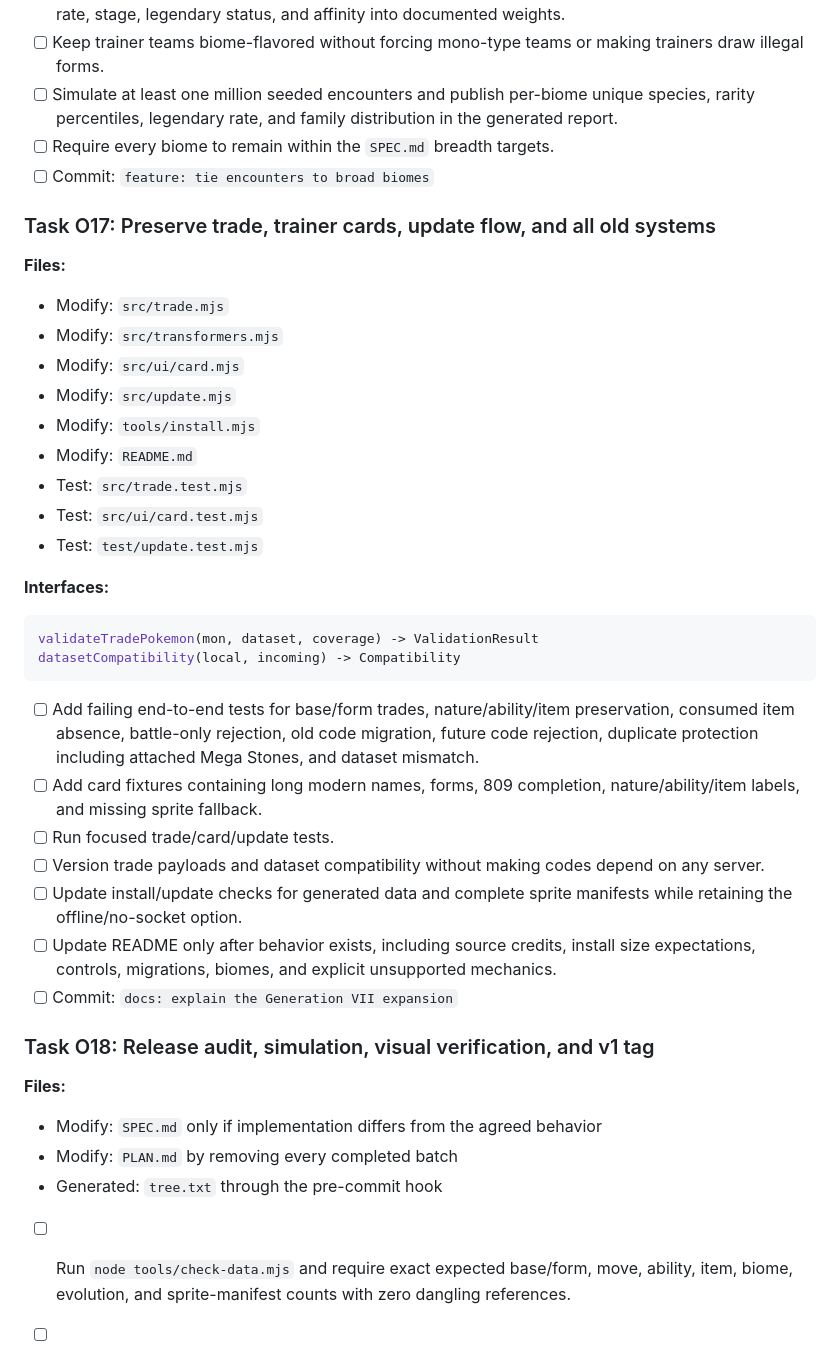
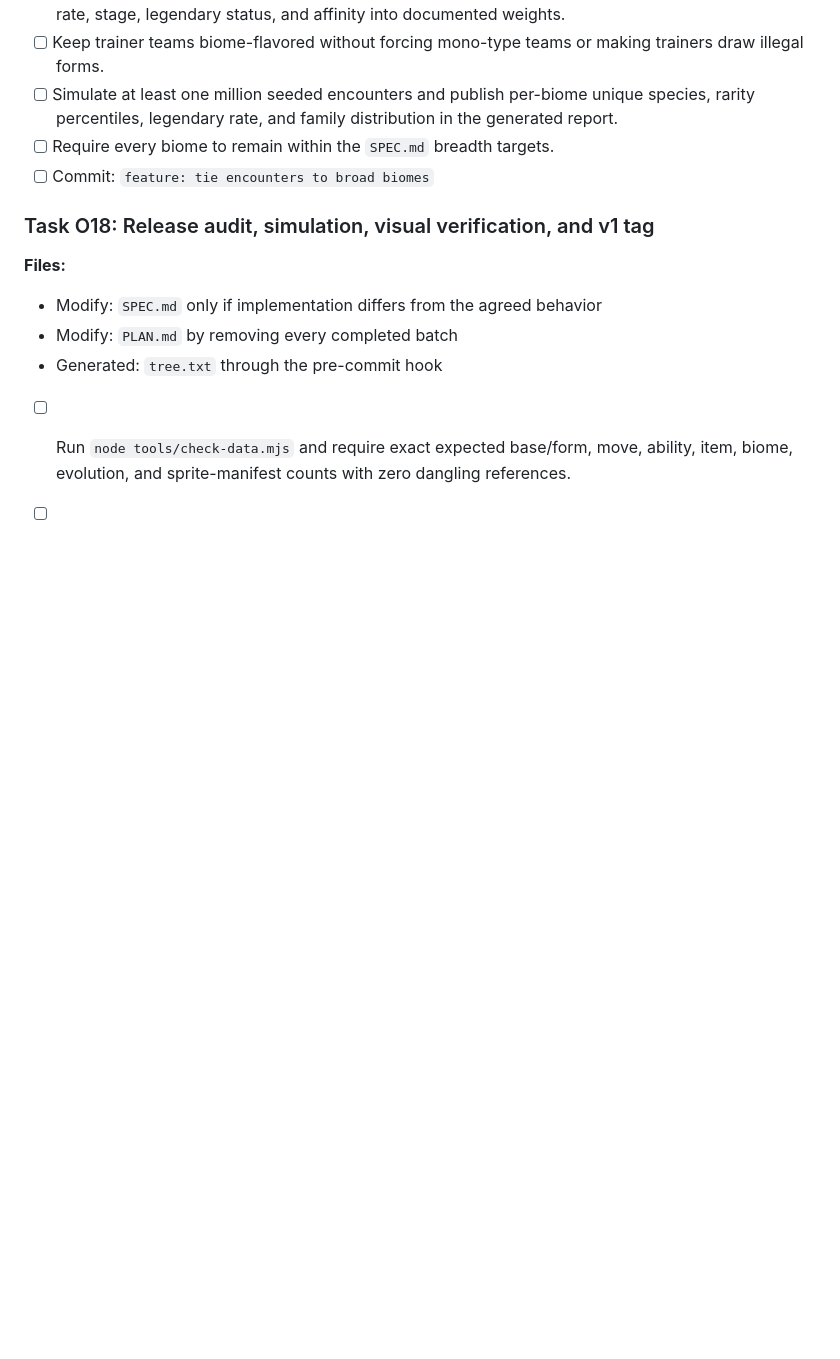
Before and after one commit to Titanspark21/claudemon, a Markdown page: PLAN.md, the part around the change. GitHub-like rendering; blank space fills up the shorter version.

Commit message:
Tick off 7 finished items, and remove the batches that completes

````diff
--- a/PLAN.md
+++ b/PLAN.md
@@ -458,43 +458,6 @@ encounterWeight(record, assignment, context) -> number
 - [ ] Require every biome to remain within the `SPEC.md` breadth targets.
 - [ ] Commit: `feature: tie encounters to broad biomes`
 
-### Task O17: Preserve trade, trainer cards, update flow, and all old systems
-
-**Files:**
-
-- Modify: `src/trade.mjs`
-- Modify: `src/transformers.mjs`
-- Modify: `src/ui/card.mjs`
-- Modify: `src/update.mjs`
-- Modify: `tools/install.mjs`
-- Modify: `README.md`
-- Test: `src/trade.test.mjs`
-- Test: `src/ui/card.test.mjs`
-- Test: `test/update.test.mjs`
-
-**Interfaces:**
-
-```js
-validateTradePokemon(mon, dataset, coverage) -> ValidationResult
-datasetCompatibility(local, incoming) -> Compatibility
-```
-
-- [ ] Add failing end-to-end tests for base/form trades, nature/ability/item
-      preservation, consumed item absence, battle-only rejection, old code
-      migration, future code rejection, duplicate protection including attached
-      Mega Stones, and dataset mismatch.
-- [ ] Add card fixtures containing long modern names, forms, 809 completion,
-      nature/ability/item labels, and missing sprite fallback.
-- [ ] Run focused trade/card/update tests.
-- [ ] Version trade payloads and dataset compatibility without making codes
-      depend on any server.
-- [ ] Update install/update checks for generated data and complete sprite
-      manifests while retaining the offline/no-socket option.
-- [ ] Update README only after behavior exists, including source credits,
-      install size expectations, controls, migrations, biomes, and explicit
-      unsupported mechanics.
-- [ ] Commit: `docs: explain the Generation VII expansion`
-
 ### Task O18: Release audit, simulation, visual verification, and v1 tag
 
 **Files:**
````
